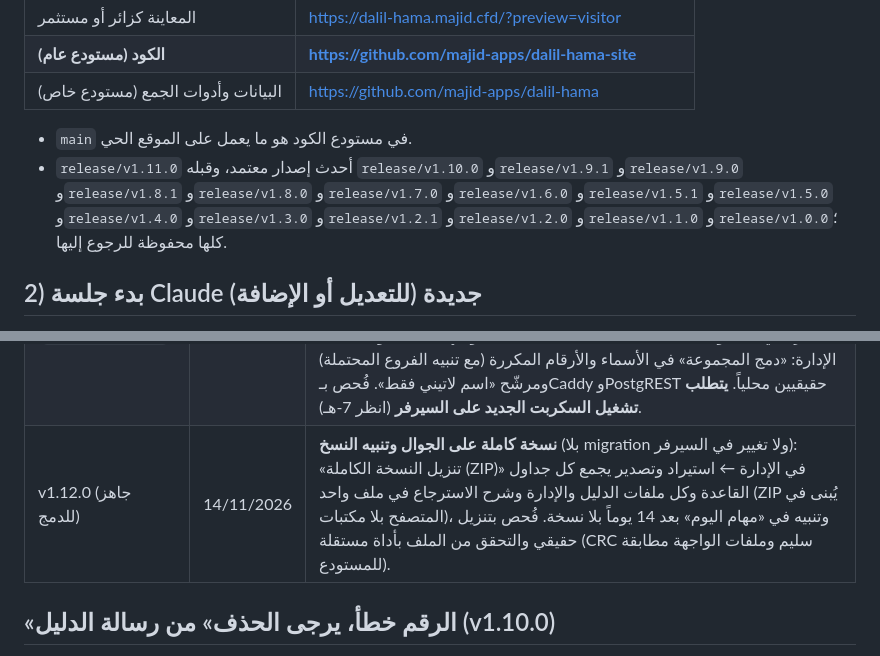
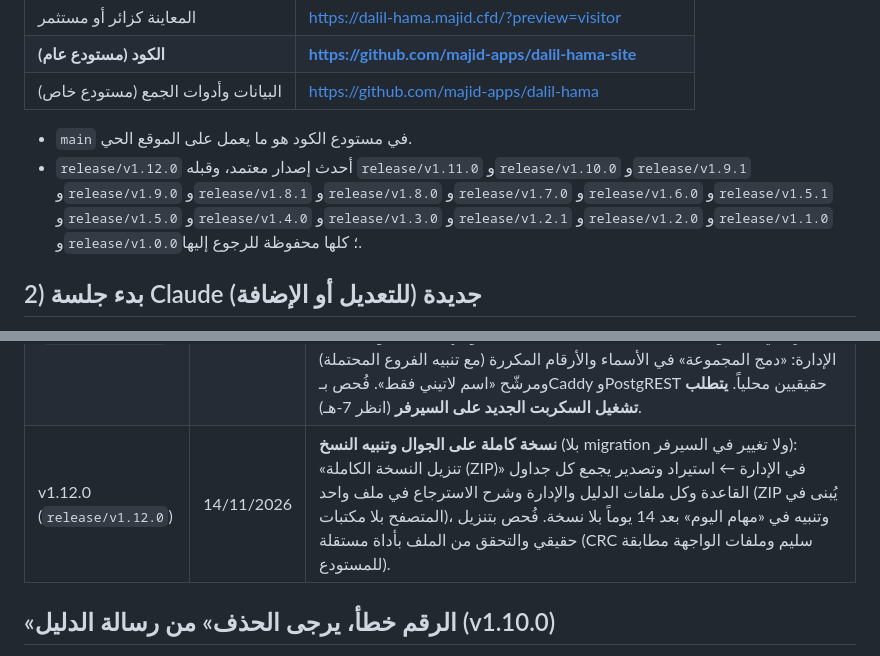
Before and after one commit to majid-apps/dalil-hama-site, a Markdown page: docs/HANDBOOK.md, 2 parts joined by grey strips. Rendered like a GitHub page.

```diff
--- a/docs/HANDBOOK.md
+++ b/docs/HANDBOOK.md
@@ -12,7 +12,7 @@
 | البيانات وأدوات الجمع (مستودع خاص) | https://github.com/majid-apps/dalil-hama |
 
 - `main` في مستودع الكود هو ما يعمل على الموقع الحي.
-- `release/v1.11.0` أحدث إصدار معتمد، وقبله `release/v1.10.0` و`release/v1.9.1` و`release/v1.9.0` و`release/v1.8.1` و`release/v1.8.0` و`release/v1.7.0` و`release/v1.6.0` و`release/v1.5.1` و`release/v1.5.0` و`release/v1.4.0` و`release/v1.3.0` و`release/v1.2.1` و`release/v1.2.0` و`release/v1.1.0` و`release/v1.0.0`؛ كلها محفوظة للرجوع إليها.
+- `release/v1.12.0` أحدث إصدار معتمد، وقبله `release/v1.11.0` و`release/v1.10.0` و`release/v1.9.1` و`release/v1.9.0` و`release/v1.8.1` و`release/v1.8.0` و`release/v1.7.0` و`release/v1.6.0` و`release/v1.5.1` و`release/v1.5.0` و`release/v1.4.0` و`release/v1.3.0` و`release/v1.2.1` و`release/v1.2.0` و`release/v1.1.0` و`release/v1.0.0`؛ كلها محفوظة للرجوع إليها.
 
 ## 2) بدء جلسة Claude جديدة (للتعديل أو الإضافة)
 1. افتح claude.ai/code، ثم ابدأ جلسة جديدة، واختر المستودع **`majid-apps/dalil-hama-site`**.
@@ -178,7 +178,7 @@ sudo dalil-hama-site status
 | v1.9.1 (`release/v1.9.1`) | 13/11/2026 | **رابط جدول الصيدليات المناوبة**: حقل في «الإعدادات ← الصيدليات المناوبة» لمجموعة واتساب أو صفحة فيسبوك، يظهر زراً في قسم المناوبة (الرابط وحده يكفي، ونطاق غير واتساب/فيسبوك يُرفض). لا يتطلب تغييراً في القاعدة ولا في السيرفر. |
 | v1.10.0 (`release/v1.10.0`) | 13/11/2026 | **«الرقم خطأ» من رسالة الزائر** (migration 0019): رابط تصحيح في آخر رسالة واتساب العامة، زر «الرقم خطأ» يسجّل بلاغاً فوراً ويُخفي الرقم مؤقتاً (مفتاح في الإعدادات)، ورسالة إثبات إليك فيها رابط `#rm` لحذفه بتأكيد واحد؛ «حذف الرقم» و«الرقم صحيح» و«ردّ على المبلِّغ» في البلاغات. **صاحب الرقم** يحذف رقمه وحده أو البطاقة كاملة (كان يرفض البطاقة بأرقامها الأخرى)، وعاد زر «موافق، انشروا». بيانات: حيّان في القاعدة، دمج وحذف التصنيفات الفارغة، حذف «حماة -» من بداية العناوين، إحداثيات من روابط الخرائط. الواجهة: شرط ≥ 3 تواصلات لـ«الأكثر تواصلاً»، «مناوبة» تعرض الصيدليات، بوابة البلدة الريفية عند البحث باسمها، عدّاد «الأقرب»، أيقونتا 512 أخف بـ60%، وسطر في الخصوصية. **يتطلب `sudo dalil-hama-site install-db`** قبل الدمج (إن دُمج الكود أولاً يفشل زر «الرقم خطأ» بصمت ويعمل بقية الموقع). فُحص على قاعدة محلية بالـmigrations كلها وفي المتصفح بحجم جوال (docs/AUDIT-FULL-2026-11-13.md). |
 | v1.11.0 (`release/v1.11.0`) | 14/11/2026 | **صفحات ثابتة لمعاينة الروابط والفهرسة** (أمر `gen` ومؤقّت كل 10 دقائق، بلا migration): معاينة واتساب/فيسبوك/تلغرام باسم النشاط، بيانات `LocalBusiness` وsitemap بنحو 11 ألف رابط، وملف `sync` جاهز بـETag يخفّف الحمل عن القاعدة؛ CORS لـPostgREST محصور بنطاق الدليل. التطبيق: العنوان الافتراضي ثابت وعامل الخدمة لا يحفظ صفحة نشاط كواجهة للعمل دون اتصال. الإدارة: «دمج المجموعة» في الأسماء والأرقام المكررة (مع تنبيه الفروع المحتملة) ومرشّح «اسم لاتيني فقط». فُحص بـCaddy وPostgREST حقيقيين محلياً. **يتطلب تشغيل السكربت الجديد على السيرفر** (انظر 7-هـ). |
-| v1.12.0 (جاهز للدمج) | 14/11/2026 | **نسخة كاملة على الجوال وتنبيه النسخ** (بلا migration ولا تغيير في السيرفر): «تنزيل النسخة الكاملة (ZIP)» في الإدارة ← استيراد وتصدير يجمع كل جداول القاعدة وكل ملفات الدليل والإدارة وشرح الاسترجاع في ملف واحد (ZIP يُبنى في المتصفح بلا مكتبات)، وتنبيه في «مهام اليوم» بعد 14 يوماً بلا نسخة. فُحص بتنزيل حقيقي والتحقق من الملف بأداة مستقلة (CRC سليم وملفات الواجهة مطابقة للمستودع). |
+| v1.12.0 (`release/v1.12.0`) | 14/11/2026 | **نسخة كاملة على الجوال وتنبيه النسخ** (بلا migration ولا تغيير في السيرفر): «تنزيل النسخة الكاملة (ZIP)» في الإدارة ← استيراد وتصدير يجمع كل جداول القاعدة وكل ملفات الدليل والإدارة وشرح الاسترجاع في ملف واحد (ZIP يُبنى في المتصفح بلا مكتبات)، وتنبيه في «مهام اليوم» بعد 14 يوماً بلا نسخة. فُحص بتنزيل حقيقي والتحقق من الملف بأداة مستقلة (CRC سليم وملفات الواجهة مطابقة للمستودع). |
 
 ## «الرقم خطأ، يرجى الحذف» من رسالة الدليل (v1.10.0)
 - **رسالة الزائر** إلى أي نشاط تنتهي بسطر: «(وصلتكم بالخطأ؟ احذفوا رقمكم من هنا: …/?l=ID&w=1)». الرابط يفتح البطاقة مع صندوق: زر «الرقم خطأ — يرجى حذف <الرقم>» لكل رقم، وتعديل، وإبلاغ.
```
Also changed, not shown: CLAUDE.md (+1 -1 lines).
